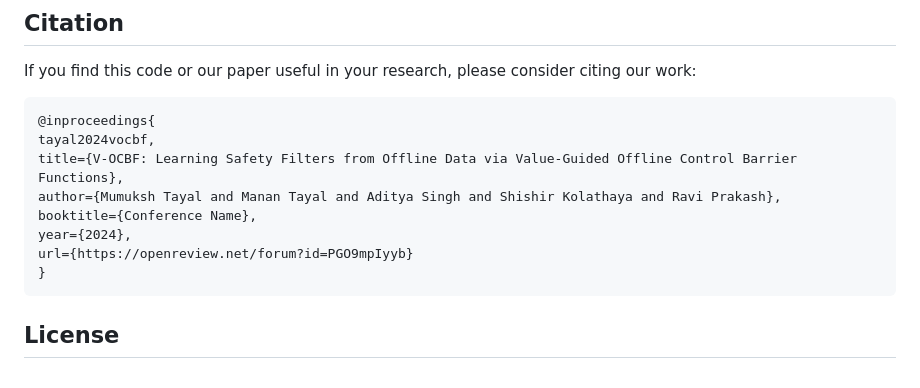
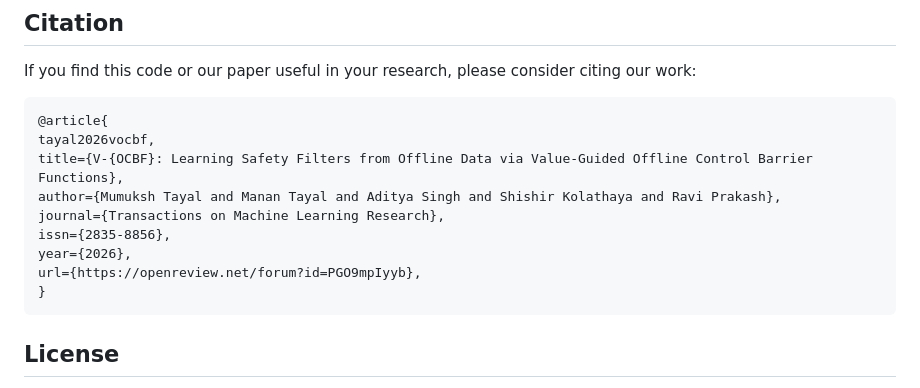
Before and after one commit to tayalmanan28/v-ocbf, a Markdown page: README.md, the part around the change. Rendered like a GitHub page.

````diff
--- a/README.md
+++ b/README.md
@@ -70,13 +70,14 @@ Model checkpoints and training logs are saved automatically to the `results/` di
 If you find this code or our paper useful in your research, please consider citing our work:
 
 ```bibtex
-@inproceedings{
-tayal2024vocbf,
-title={V-OCBF: Learning Safety Filters from Offline Data via Value-Guided Offline Control Barrier Functions},
+@article{
+tayal2026vocbf,
+title={V-{OCBF}: Learning Safety Filters from Offline Data via Value-Guided Offline Control Barrier Functions},
 author={Mumuksh Tayal and Manan Tayal and Aditya Singh and Shishir Kolathaya and Ravi Prakash},
-booktitle={Conference Name},
-year={2024},
-url={https://openreview.net/forum?id=PGO9mpIyyb}
+journal={Transactions on Machine Learning Research},
+issn={2835-8856},
+year={2026},
+url={https://openreview.net/forum?id=PGO9mpIyyb},
 }
 ```
 
````
